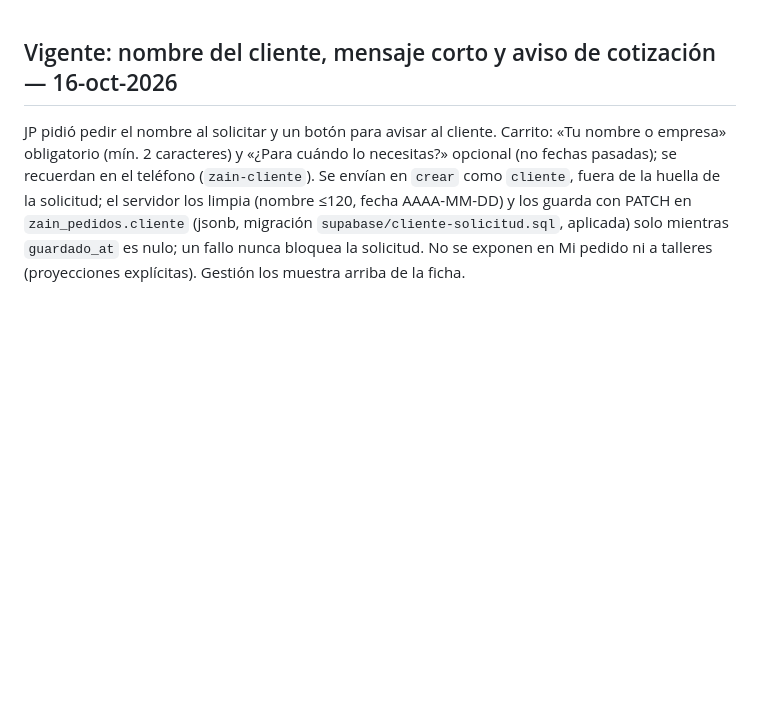
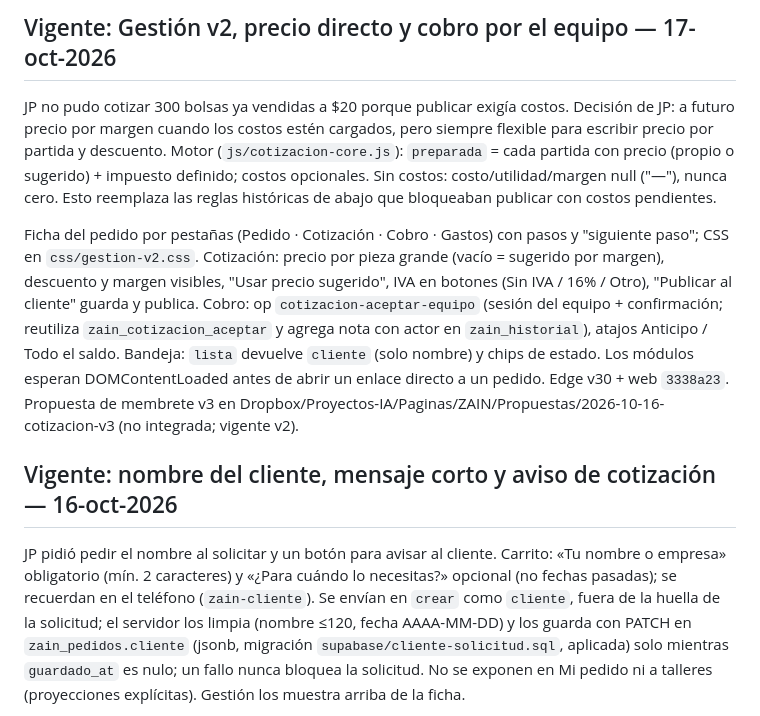
Before and after one commit to JPBAG0/ZAIN, a Markdown page: CLAUDE.md, the part around the change. Drawn GitHub-style; blank space fills up the shorter version.

Commit message:
Docs: Gestión v2 y regla de precio directo
Co-Authored-By: Claude Opus 5.5 <noreply@anthropic.com>

```diff
--- a/CLAUDE.md
+++ b/CLAUDE.md
@@ -1,3 +1,9 @@
+## Vigente: Gestión v2, precio directo y cobro por el equipo — 17-oct-2026
+
+JP no pudo cotizar 300 bolsas ya vendidas a $20 porque publicar exigía costos. Decisión de JP: a futuro precio por margen cuando los costos estén cargados, pero siempre flexible para escribir precio por partida y descuento. Motor (`js/cotizacion-core.js`): `preparada` = cada partida con precio (propio o sugerido) + impuesto definido; costos opcionales. Sin costos: costo/utilidad/margen null ("—"), nunca cero. Esto reemplaza las reglas históricas de abajo que bloqueaban publicar con costos pendientes.
+
+Ficha del pedido por pestañas (Pedido · Cotización · Cobro · Gastos) con pasos y "siguiente paso"; CSS en `css/gestion-v2.css`. Cotización: precio por pieza grande (vacío = sugerido por margen), descuento y margen visibles, "Usar precio sugerido", IVA en botones (Sin IVA / 16% / Otro), "Publicar al cliente" guarda y publica. Cobro: op `cotizacion-aceptar-equipo` (sesión del equipo + confirmación; reutiliza `zain_cotizacion_aceptar` y agrega nota con actor en `zain_historial`), atajos Anticipo / Todo el saldo. Bandeja: `lista` devuelve `cliente` (solo nombre) y chips de estado. Los módulos esperan DOMContentLoaded antes de abrir un enlace directo a un pedido. Edge v30 + web `3338a23`. Propuesta de membrete v3 en Dropbox/Proyectos-IA/Paginas/ZAIN/Propuestas/2026-10-16-cotizacion-v3 (no integrada; vigente v2).
+
 ## Vigente: nombre del cliente, mensaje corto y aviso de cotización — 16-oct-2026
 
 JP pidió pedir el nombre al solicitar y un botón para avisar al cliente. Carrito: «Tu nombre o empresa» obligatorio (mín. 2 caracteres) y «¿Para cuándo lo necesitas?» opcional (no fechas pasadas); se recuerdan en el teléfono (`zain-cliente`). Se envían en `crear` como `cliente`, fuera de la huella de la solicitud; el servidor los limpia (nombre ≤120, fecha AAAA-MM-DD) y los guarda con PATCH en `zain_pedidos.cliente` (jsonb, migración `supabase/cliente-solicitud.sql`, aplicada) solo mientras `guardado_at` es nulo; un fallo nunca bloquea la solicitud. No se exponen en Mi pedido ni a talleres (proyecciones explícitas). Gestión los muestra arriba de la ficha.
```
